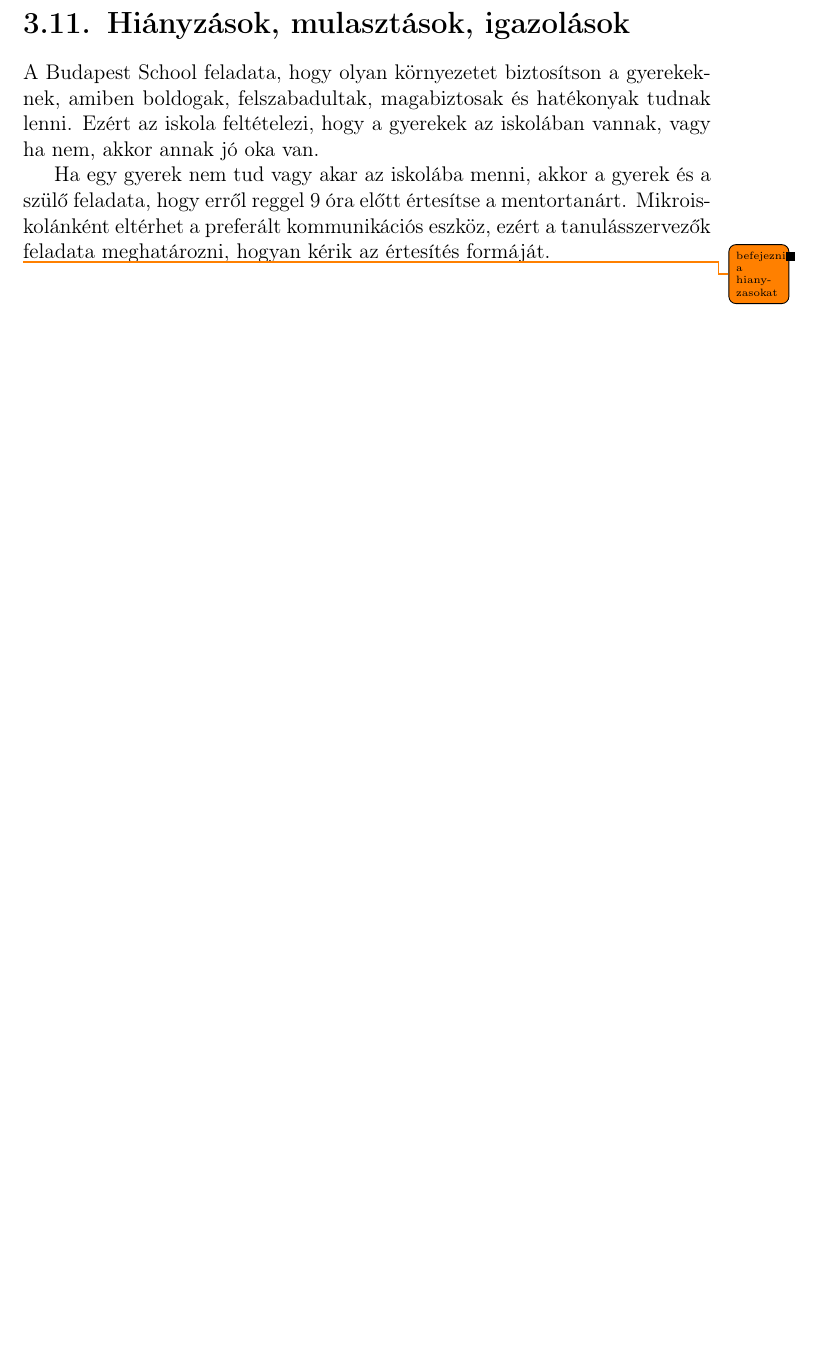
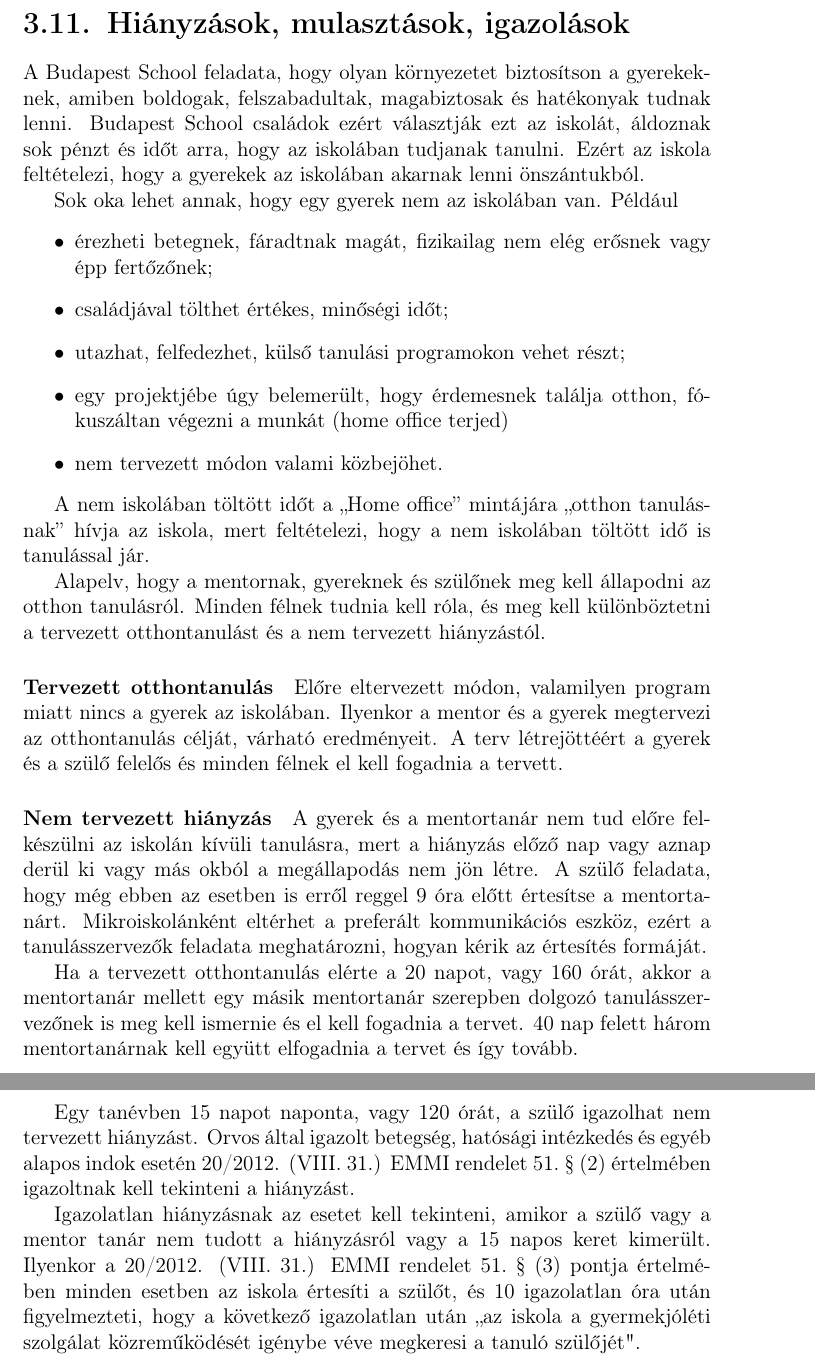
Before and after one commit to halacsy/bps_kerettanterv, a LaTeX document (pedprog.tex, which reads chapters/pedprogram/2-iskola-szervezete/hianyzasok.tex): part of page 60 of 98 before the commit and two parts of pages 60 and 61 of 99 after it, the two joined at a grey line, cut so that both start at the same text, the shorter picture padded with empty space. Compiled offline with pdfLaTeX.

Commit message:
szebben tordelt hianyzas

```diff
--- a/chapters/pedprogram/2-iskola-szervezete/hianyzasok.tex
+++ b/chapters/pedprogram/2-iskola-szervezete/hianyzasok.tex
@@ -1,12 +1,24 @@
 \section{Hiányzások, mulasztások, igazolások}
-A Budapest School feladata, hogy olyan környezetet biztosítson a gyerekeknek,
-amiben boldogak, felszabadultak, magabiztosak és hatékonyak tudnak lenni.
-Ezért az iskola feltételezi, hogy a gyerekek az iskolában vannak, vagy ha nem,
-akkor annak jó oka van.
+A Budapest School feladata, hogy olyan környezetet biztosítson a gyerekeknek, amiben boldogak, felszabadultak, magabiztosak és hatékonyak tudnak lenni. Budapest School családok ezért választják ezt az iskolát, áldoznak sok pénzt és időt arra, hogy az iskolában tudjanak tanulni. Ezért az iskola feltételezi, hogy a gyerekek az iskolában akarnak lenni önszántukból.
 
-Ha egy gyerek nem tud vagy akar az iskolába menni, akkor a gyerek és a szülő
-feladata, hogy erről reggel 9 óra előtt értesítse a mentortanárt.
-Mikroiskolánként eltérhet a preferált kommunikációs eszköz, ezért a
-tanulásszervezők feladata meghatározni, hogyan kérik az értesítés formáját.
+Sok oka lehet annak, hogy egy gyerek nem az iskolában van. Például
+\begin{itemize}
+    \item érezheti betegnek, fáradtnak magát, fizikailag nem elég erősnek vagy épp fertőzőnek;
+    \item családjával tölthet értékes, minőségi időt;
+    \item utazhat, felfedezhet, külső tanulási programokon vehet részt;
+    \item egy projektjébe úgy belemerült, hogy érdemesnek találja otthon, fókuszáltan végezni a munkát (home office terjed) \item nem tervezett módon valami közbejöhet.
+\end{itemize}
 
-\todo{befejezni a hianyzasokat}
+A nem iskolában töltött időt a ,,Home office'' mintájára ,,otthon tanulásnak'' hívja az iskola, mert feltételezi, hogy a nem iskolában töltött idő is tanulással jár.
+
+Alapelv, hogy a mentornak, gyereknek és szülőnek meg kell állapodni az otthon tanulásról. Minden félnek tudnia kell róla, és meg kell különböztetni a tervezett otthontanulást és a nem tervezett hiányzástól.
+
+\paragraph{Tervezett otthontanulás} Előre eltervezett módon, valamilyen program miatt nincs a gyerek az iskolában. Ilyenkor a mentor és a gyerek megtervezi az otthontanulás célját, várható eredményeit. A terv létrejöttéért a gyerek és a szülő felelős és minden félnek el kell fogadnia a tervett.
+
+\paragraph{Nem tervezett hiányzás} A gyerek és a mentortanár nem tud előre felkészülni az iskolán kívüli tanulásra, mert a hiányzás előző nap vagy aznap derül ki vagy más okból a megállapodás nem jön létre. A szülő feladata, hogy még ebben az esetben is erről reggel 9 óra előtt értesítse a mentortanárt. Mikroiskolánként eltérhet a preferált kommunikációs eszköz, ezért a tanulásszervezők feladata meghatározni, hogyan kérik az értesítés formáját.
+
+Ha a tervezett otthontanulás elérte a 20 napot, vagy 160 órát, akkor a mentortanár mellett egy másik mentortanár szerepben dolgozó tanulásszervezőnek is meg kell ismernie és el kell fogadnia a tervet. 40 nap felett három mentortanárnak kell együtt elfogadnia a tervet és így tovább.
+
+Egy tanévben 15 napot naponta, vagy 120 órát, a szülő igazolhat nem tervezett hiányzást. Orvos által igazolt betegség, hatósági intézkedés és egyéb alapos indok esetén 20/2012. (VIII.~31.) EMMI rendelet 51.~§~(2) értelmében igazoltnak kell tekinteni a hiányzást.
+
+Igazolatlan hiányzásnak az esetet kell tekinteni, amikor a szülő vagy a mentor tanár nem tudott a hiányzásról vagy a 15 napos keret kimerült. Ilyenkor a 20/2012. (VIII.~31.) EMMI rendelet 51.~§~(3) pontja értelmében minden esetben az iskola értesíti a szülőt, és 10 igazolatlan óra után figyelmezteti, hogy a következő igazolatlan után ,,az iskola a gyermekjóléti szolgálat közreműködését igénybe véve megkeresi a tanuló szülőjét".
```
Also changed, not shown: indentsettings.yaml (+32 -0 lines), pedprog.pdf.
